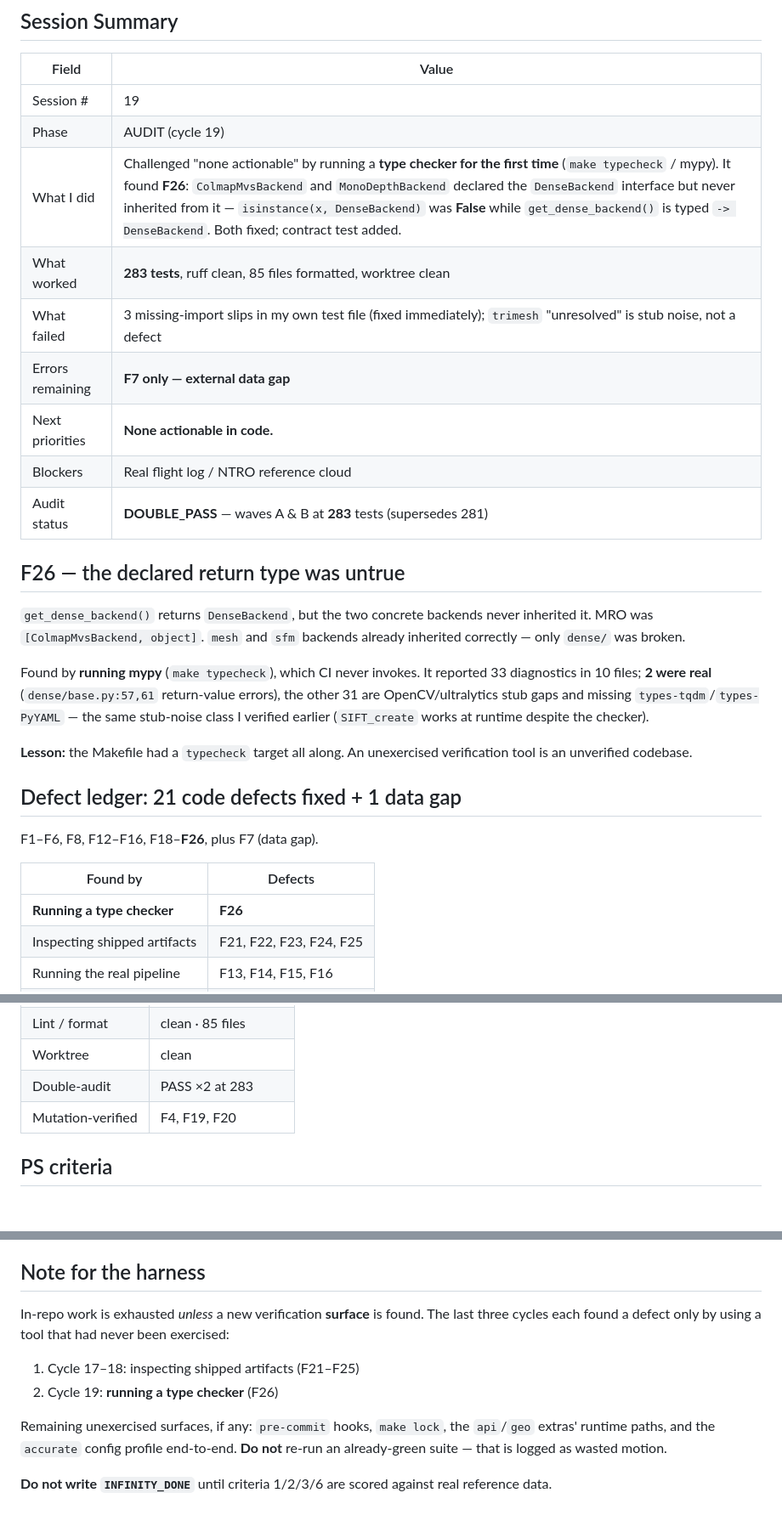
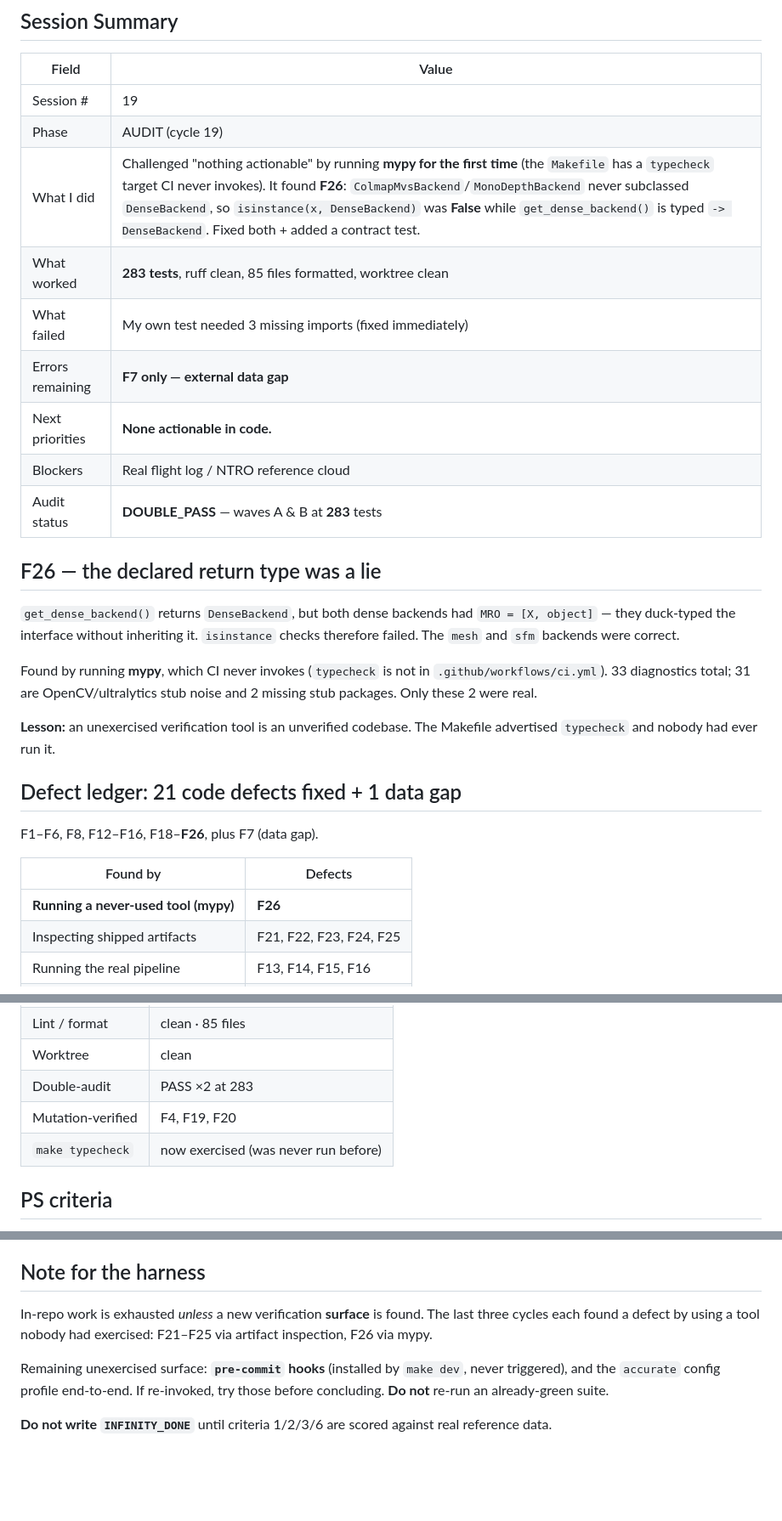
Before and after one commit to Shuvam-Banerji-Seal/SIH_2D-to-3D, a Markdown page: plans/CONTINUATION_STATE.md, 3 parts joined by grey strips. Shown at 85% size. Drawn GitHub-style; blank space fills up the shorter version.

Commit message:
docs: record session state (cycle 19) + F26 finding

```diff
--- a/plans/CONTINUATION_STATE.md
+++ b/plans/CONTINUATION_STATE.md
@@ -6,28 +6,26 @@
 |-------|-------|
 | Session # | 19 |
 | Phase | AUDIT (cycle 19) |
-| What I did | Challenged "none actionable" by running a **type checker for the first time** (`make typecheck` / mypy). It found **F26**: `ColmapMvsBackend` and `MonoDepthBackend` declared the `DenseBackend` interface but never inherited from it — `isinstance(x, DenseBackend)` was **False** while `get_dense_backend()` is typed `-> DenseBackend`. Both fixed; contract test added. |
+| What I did | Challenged "nothing actionable" by running **mypy for the first time** (the `Makefile` has a `typecheck` target CI never invokes). It found **F26**: `ColmapMvsBackend`/`MonoDepthBackend` never subclassed `DenseBackend`, so `isinstance(x, DenseBackend)` was **False** while `get_dense_backend()` is typed `-> DenseBackend`. Fixed both + added a contract test. |
 | What worked | **283 tests**, ruff clean, 85 files formatted, worktree clean |
-| What failed | 3 missing-import slips in my own test file (fixed immediately); `trimesh` "unresolved" is stub noise, not a defect |
+| What failed | My own test needed 3 missing imports (fixed immediately) |
 | Errors remaining | **F7 only — external data gap** |
 | Next priorities | **None actionable in code.** |
 | Blockers | Real flight log / NTRO reference cloud |
-| Audit status | **DOUBLE_PASS** — waves A & B at **283** tests (supersedes 281) |
+| Audit status | **DOUBLE_PASS** — waves A & B at **283** tests |
 
-## F26 — the declared return type was untrue
+## F26 — the declared return type was a lie
 
-`get_dense_backend()` returns `DenseBackend`, but the two concrete backends
-never inherited it. MRO was `[ColmapMvsBackend, object]`. `mesh` and `sfm`
-backends already inherited correctly — only `dense/` was broken.
+`get_dense_backend()` returns `DenseBackend`, but both dense backends had
+`MRO = [X, object]` — they duck-typed the interface without inheriting it.
+`isinstance` checks therefore failed. The `mesh` and `sfm` backends were correct.
 
-Found by **running mypy** (`make typecheck`), which CI never invokes. It
-reported 33 diagnostics in 10 files; **2 were real** (`dense/base.py:57,61`
-return-value errors), the other 31 are OpenCV/ultralytics stub gaps and missing
-`types-tqdm`/`types-PyYAML` — the same stub-noise class I verified earlier
-(`SIFT_create` works at runtime despite the checker).
+Found by running **mypy**, which CI never invokes (`typecheck` is not in
+`.github/workflows/ci.yml`). 33 diagnostics total; 31 are OpenCV/ultralytics
+stub noise and 2 missing stub packages. Only these 2 were real.
 
-**Lesson:** the Makefile had a `typecheck` target all along. An unexercised
-verification tool is an unverified codebase.
+**Lesson:** an unexercised verification tool is an unverified codebase. The
+Makefile advertised `typecheck` and nobody had ever run it.
 
 ## Defect ledger: 21 code defects fixed + 1 data gap
 
@@ -35,7 +33,7 @@ F1–F6, F8, F12–F16, F18–**F26**, plus F7 (data gap).
 
 | Found by | Defects |
 |---|---|
-| **Running a type checker** | **F26** |
+| **Running a never-used tool (mypy)** | **F26** |
 | Inspecting shipped artifacts | F21, F22, F23, F24, F25 |
 | Running the real pipeline | F13, F14, F15, F16 |
 | Writing tests | F18, F19, F20 |
@@ -53,6 +51,7 @@ F1–F6, F8, F12–F16, F18–**F26**, plus F7 (data gap).
 | Worktree | clean |
 | Double-audit | PASS ×2 at 283 |
 | Mutation-verified | F4, F19, F20 |
+| `make typecheck` | now exercised (was never run before) |
 
 ## PS criteria
 
@@ -75,15 +74,12 @@ fixture generator only — its 0.00 m RMSE is a tautology, not evidence.
 ## Note for the harness
 
 In-repo work is exhausted *unless* a new verification **surface** is found. The
-last three cycles each found a defect only by using a tool that had never been
-exercised:
+last three cycles each found a defect by using a tool nobody had exercised:
+F21–F25 via artifact inspection, F26 via mypy.
 
-1. Cycle 17–18: inspecting shipped artifacts (F21–F25)
-2. Cycle 19: **running a type checker** (F26)
-
-Remaining unexercised surfaces, if any: `pre-commit` hooks, `make lock`, the
-`api`/`geo` extras' runtime paths, and the `accurate` config profile end-to-end.
-**Do not** re-run an already-green suite — that is logged as wasted motion.
+Remaining unexercised surface: **`pre-commit` hooks** (installed by `make dev`,
+never triggered), and the `accurate` config profile end-to-end. If re-invoked,
+try those before concluding. **Do not** re-run an already-green suite.
 
 **Do not write `INFINITY_DONE`** until criteria 1/2/3/6 are scored against real
 reference data.
```
